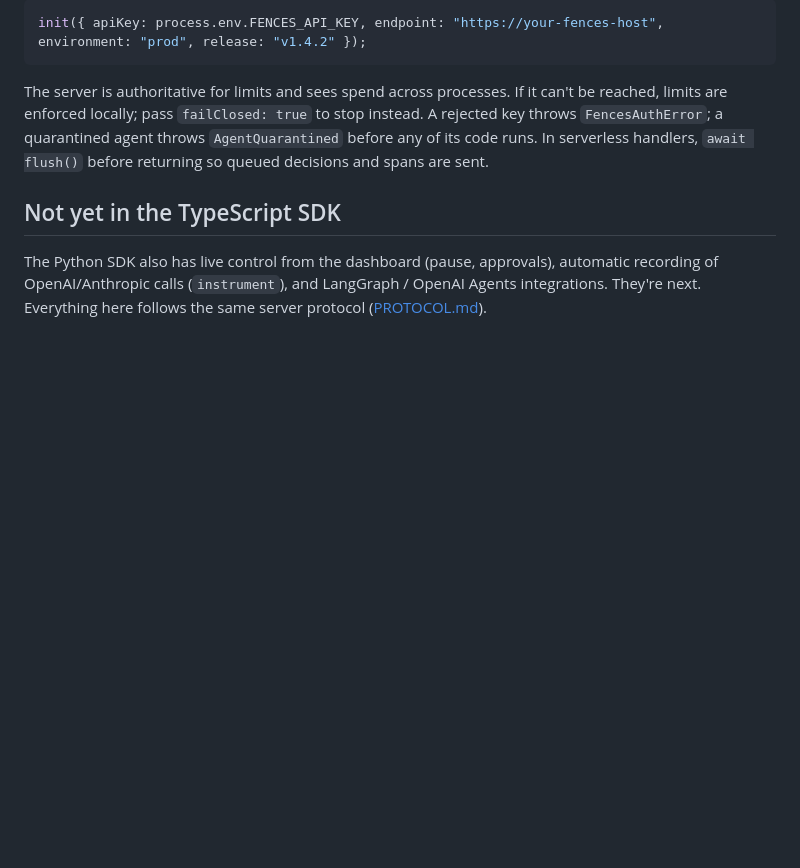
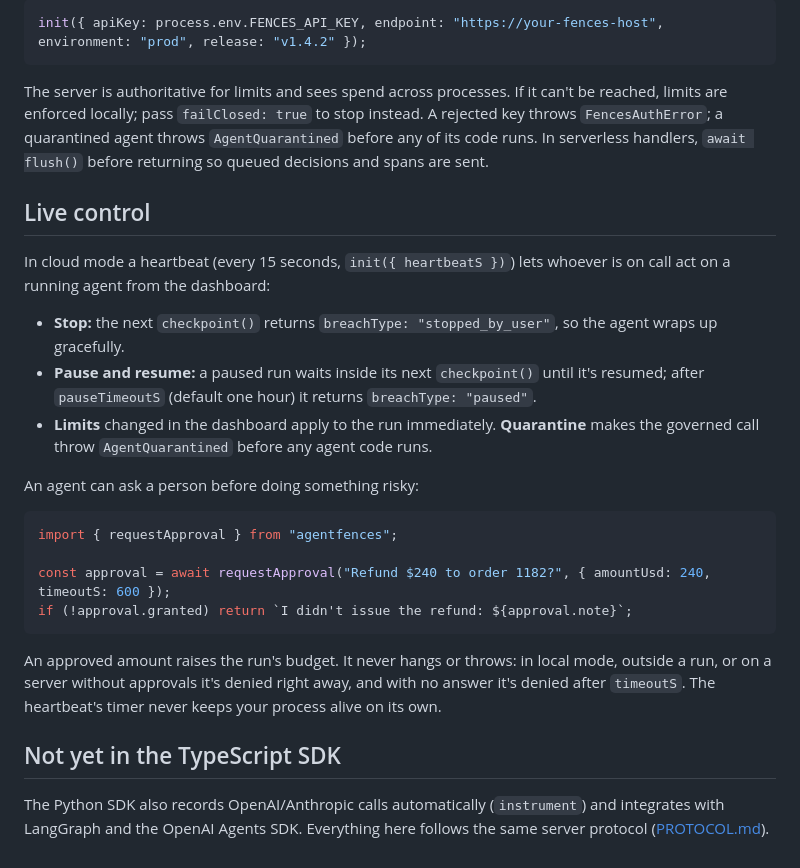
Before and after one commit to bhaviksardar/fences, a Markdown page: sdk-js/README.md, the part around the change. GitHub-like rendering; blank space fills up the shorter version.

Commit message:
Docs: TypeScript live control (README, PROTOCOL.md)
Co-Authored-By: Claude Opus 5.5 <noreply@anthropic.com>

````diff
--- a/sdk-js/README.md
+++ b/sdk-js/README.md
@@ -59,6 +59,25 @@ init({ apiKey: process.env.FENCES_API_KEY, endpoint: "https://your-fences-host",
 
 The server is authoritative for limits and sees spend across processes. If it can't be reached, limits are enforced locally; pass `failClosed: true` to stop instead. A rejected key throws `FencesAuthError`; a quarantined agent throws `AgentQuarantined` before any of its code runs. In serverless handlers, `await flush()` before returning so queued decisions and spans are sent.
 
+## Live control
+
+In cloud mode a heartbeat (every 15 seconds, `init({ heartbeatS })`) lets whoever is on call act on a running agent from the dashboard:
+
+- **Stop:** the next `checkpoint()` returns `breachType: "stopped_by_user"`, so the agent wraps up gracefully.
+- **Pause and resume:** a paused run waits inside its next `checkpoint()` until it's resumed; after `pauseTimeoutS` (default one hour) it returns `breachType: "paused"`.
+- **Limits** changed in the dashboard apply to the run immediately. **Quarantine** makes the governed call throw `AgentQuarantined` before any agent code runs.
+
+An agent can ask a person before doing something risky:
+
+```ts
+import { requestApproval } from "agentfences";
+
+const approval = await requestApproval("Refund $240 to order 1182?", { amountUsd: 240, timeoutS: 600 });
+if (!approval.granted) return `I didn't issue the refund: ${approval.note}`;
+```
+
+An approved amount raises the run's budget. It never hangs or throws: in local mode, outside a run, or on a server without approvals it's denied right away, and with no answer it's denied after `timeoutS`. The heartbeat's timer never keeps your process alive on its own.
+
 ## Not yet in the TypeScript SDK
 
-The Python SDK also has live control from the dashboard (pause, approvals), automatic recording of OpenAI/Anthropic calls (`instrument`), and LangGraph / OpenAI Agents integrations. They're next. Everything here follows the same server protocol ([PROTOCOL.md](../PROTOCOL.md)).
+The Python SDK also records OpenAI/Anthropic calls automatically (`instrument`) and integrates with LangGraph and the OpenAI Agents SDK. Everything here follows the same server protocol ([PROTOCOL.md](../PROTOCOL.md)).
````
Also changed, not shown: PROTOCOL.md (+1 -1 lines).
